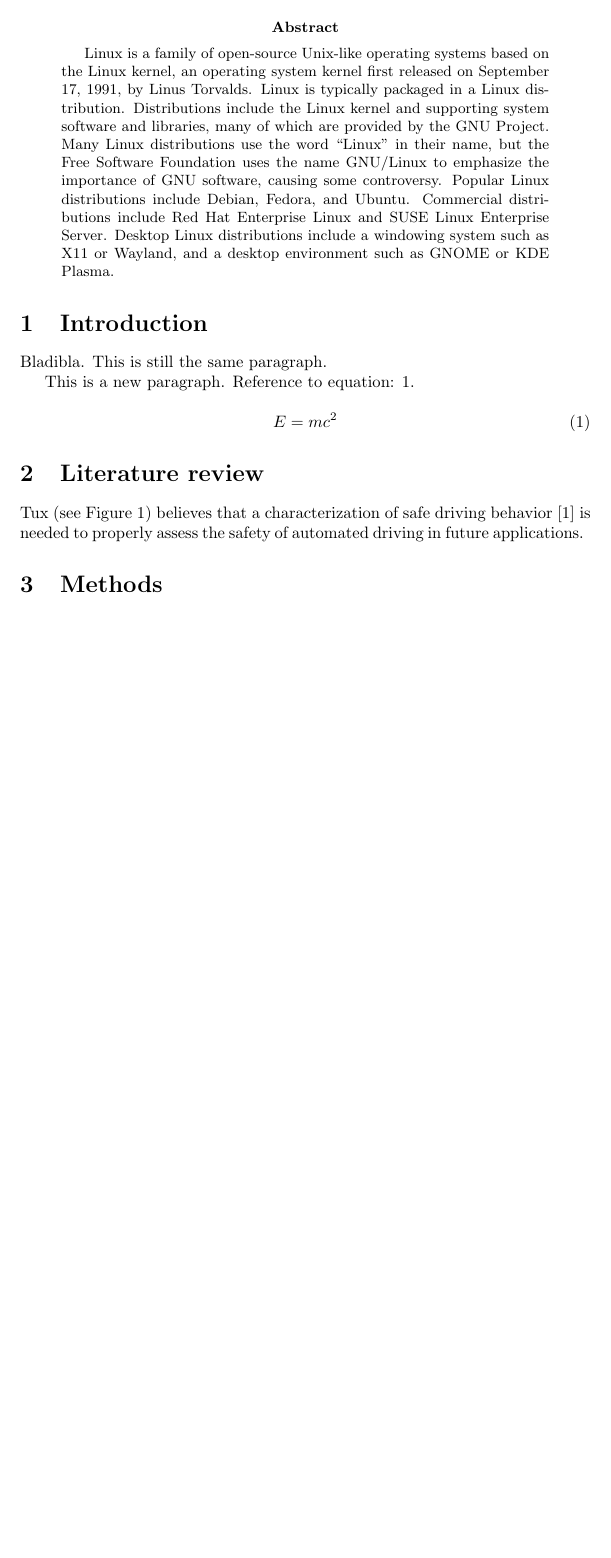
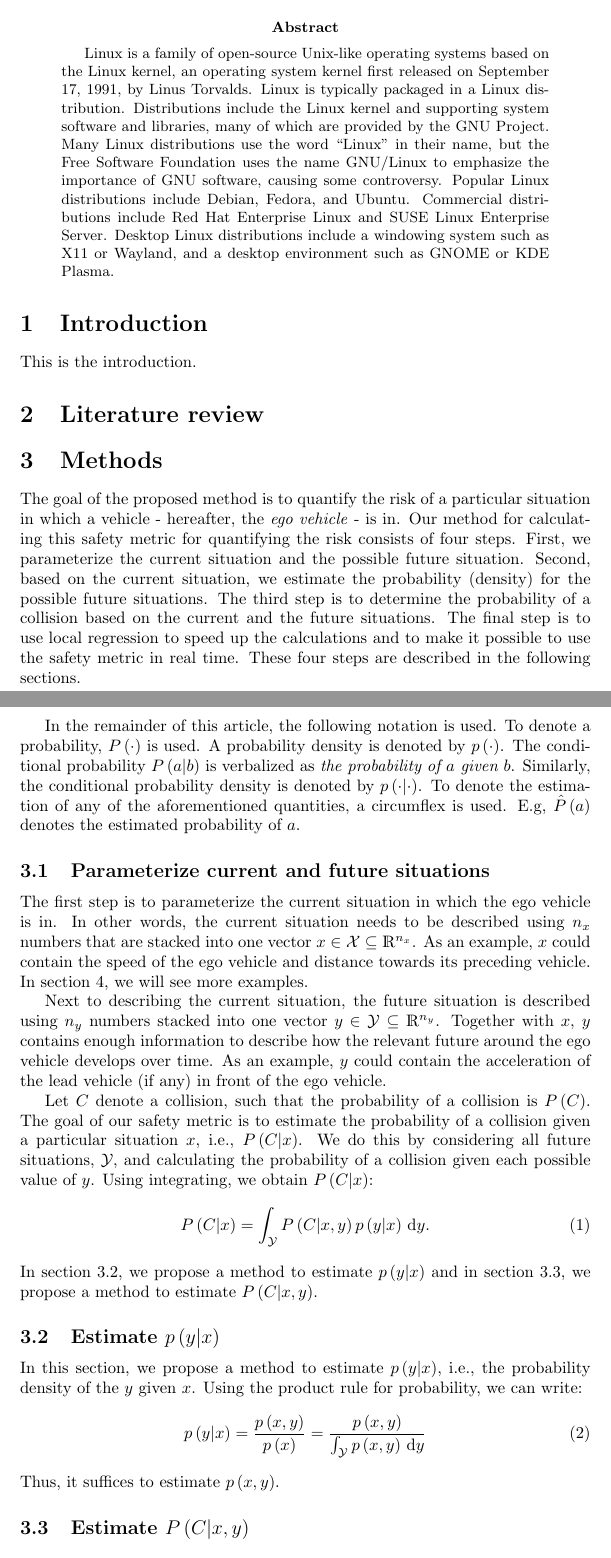
Before and after one commit to ErwindeGelder/ScenarioDomainModel, a LaTeX paper (main.tex, which reads secs/introduction.tex, secs/literature.tex, secs/method.tex): part of page 1 of 2 before the commit and two parts of pages 1 and 2 of 2 after it, the two joined at a grey line, cut so that both start at the same text, the shorter picture padded with empty space. Compiled offline with pdfLaTeX.

Commit message:
Started with method section.

```diff
--- a/main.tex
+++ b/main.tex
@@ -5,8 +5,10 @@
 \usepackage{amsmath} % assumes amsmath package installed
 \usepackage{amsthm}  % For special theorem style
 \usepackage{amsfonts}
+\usepackage{dsfont}
 \usepackage[dvipsnames]{xcolor}
 \usepackage{tikz}
+\usepackage{cleveref}
 
 \usepackage[utf8]{inputenc}   				 	%% utf8 support (required for biblatex)
 \usepackage{silence}  							%% For filtering warnings
--- a/secs/introduction.tex
+++ b/secs/introduction.tex
@@ -1,11 +1,4 @@
 \section{Introduction}
 \label{sec:introduction}
 
-Bladibla.
-This is still the same paragraph.
-
-This is a new paragraph. Reference to equation: \ref{eq:emc2}.
-
-\begin{equation} \label{eq:emc2}
-    E = m c^2
-\end{equation}
+This is the introduction.
--- a/secs/literature.tex
+++ b/secs/literature.tex
@@ -7,4 +2,0 @@
-\label{fig:tux}
-\end{figure}
-
-Tux (see Figure \ref{fig:tux}) believes that a characterization of safe driving behavior \cite{tejada2020safe} is needed to properly assess the safety of automated driving in future applications.
--- a/secs/method.tex
+++ b/secs/method.tex
@@ -1,2 +1,67 @@
 \section{Methods}
 \label{sec:methods}
+
+The goal of the proposed method is to quantify the risk of a particular situation in which a vehicle - hereafter, the \textit{ego vehicle} - is in.
+Our method for calculating this safety metric for quantifying the risk consists of four steps.
+First, we parameterize the current situation and the possible future situation.
+Second, based on the current situation, we estimate the probability (density) for the possible future situations.
+The third step is to determine the probability of a collision based on the current and the future situations.
+The final step is to use local regression to speed up the calculations and to make it possible to use the safety metric in real time.
+These four steps are described in the following sections.
+
+In the remainder of this article, the following notation is used.
+To denote a probability, $\probability{\cdot}$ is used.
+A probability density is denoted by $\density{\cdot}$.
+The conditional probability $\probabilitycond{\dummyvara}{\dummyvarb}$ is verbalized as \textit{the probability of $\dummyvara$ given $\dummyvarb$}.
+Similarly, the conditional probability density is denoted by $\densitycond{\cdot}{\cdot}$.
+To denote the estimation of any of the aforementioned quantities, a circumflex is used.
+E.g, $\probabilityest{\dummyvara}$ denotes the estimated probability of $\dummyvara$.
+
+
+
+\subsection{Parameterize current and future situations}
+\label{sec:parametrization}
+
+The first step is to parameterize the current situation in which the ego vehicle is in.
+In other words, the current situation needs to be described using $\situationcurrentdim$ numbers that are stacked into one vector $\situationcurrent \in \situationcurrentspace \subseteq \realnumbers^{\situationcurrentdim}$.
+As an example, $\situationcurrent$ could contain the speed of the ego vehicle and distance towards its preceding vehicle.
+In \cref{sec:case study}, we will see more examples.
+
+Next to describing the current situation, the future situation is described using $\situationfuturedim$ numbers stacked into one vector $\situationfuture \in \situationfuturespace \subseteq \realnumbers^{\situationfuturedim}$.
+Together with $\situationcurrent$, $\situationfuture$ contains enough information to describe how the relevant future around the ego vehicle develops over time.
+As an example, $\situationfuture$ could contain the acceleration of the lead vehicle (if any) in front of the ego vehicle.
+
+Let $\collision$ denote a collision, such that the probability of a collision is $\probability{\collision}$.
+The goal of our safety metric is to estimate the probability of a collision given a particular situation $\situationcurrent$, i.e., $\probabilitycond{\collision}{\situationcurrent}$.
+We do this by considering all future situations, $\situationfuturespace$, and calculating the probability of a collision given each possible value of $\situationfuture$.
+Using integrating, we obtain $\probabilitycond{\collision}{\situationcurrent}$:
+\begin{equation}
+	\label{eq:probability collision expectation}
+	\probabilitycond{\collision}{\situationcurrent}
+	= \int_{\situationfuturespace}
+	\probabilitycond{\collision}{\situationcurrent, \situationfuture}
+	\densitycond{\situationfuture}{\situationcurrent}
+	\ud \situationfuture.
+\end{equation}
+In \cref{sec:estimate future}, we propose a method to estimate $\densitycond{\situationfuture}{\situationcurrent}$ and in \cref{sec:estimate collision}, we propose a method to estimate $\probabilitycond{\collision}{\situationcurrent, \situationfuture}$.
+
+
+
+\subsection{Estimate $\densitycond{\situationfuture}{\situationcurrent}$}
+\label{sec:estimate future}
+
+In this section, we propose a method to estimate $\densitycond{\situationfuture}{\situationcurrent}$, i.e., the probability density of the $\situationfuture$ given $\situationcurrent$.
+Using the product rule for probability, we can write:
+\begin{equation}
+	\densitycond{\situationfuture}{\situationcurrent}
+	= \frac{\density{\situationcurrent, \situationfuture}}{\density{\situationcurrent}}
+	= \frac{\density{\situationcurrent, \situationfuture}}{
+		\int_{\situationfuturespace} \density{\situationcurrent, \situationfuture} \ud\situationfuture
+	}
+\end{equation}
+Thus, it suffices to estimate $\density{\situationcurrent, \situationfuture}$.
+
+
+
+\subsection{Estimate $\probabilitycond{\collision}{\situationcurrent, \situationfuture}$}
+\label{sec:estimate collision}
```
Also changed, not shown: main.tex (26 more changed lines), secs/literature.tex (4 more changed lines).
